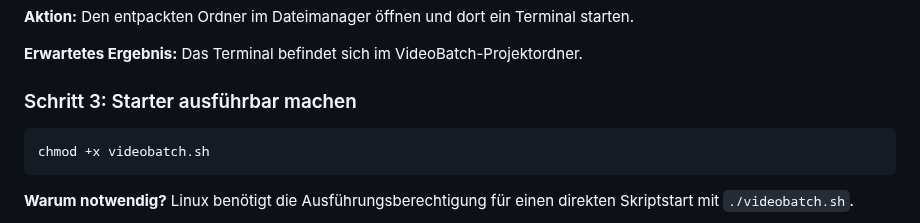
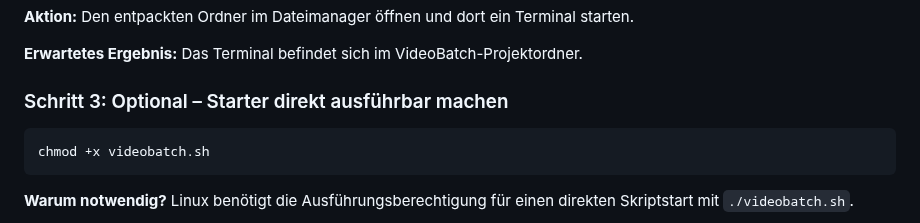
Before and after one commit to provoware/PROVOWARE_VIDEO_AUTOMATION_2026, a Markdown page: START_HIER_save_.md, the part around the change. GitHub-like rendering.

Commit message:
docs: optionalen Starter-Schritt sichtbar kennzeichnen

````diff
--- a/START_HIER_save_.md
+++ b/START_HIER_save_.md
@@ -53,7 +53,7 @@ Vor dem ersten Start müssen nur diese vier Punkte stimmen:
 
 **Erwartetes Ergebnis:** Das Terminal befindet sich im VideoBatch-Projektordner.
 
-### Schritt 3: Starter ausführbar machen
+### Schritt 3: Optional – Starter direkt ausführbar machen
 
 ```bash
 chmod +x videobatch.sh
````
